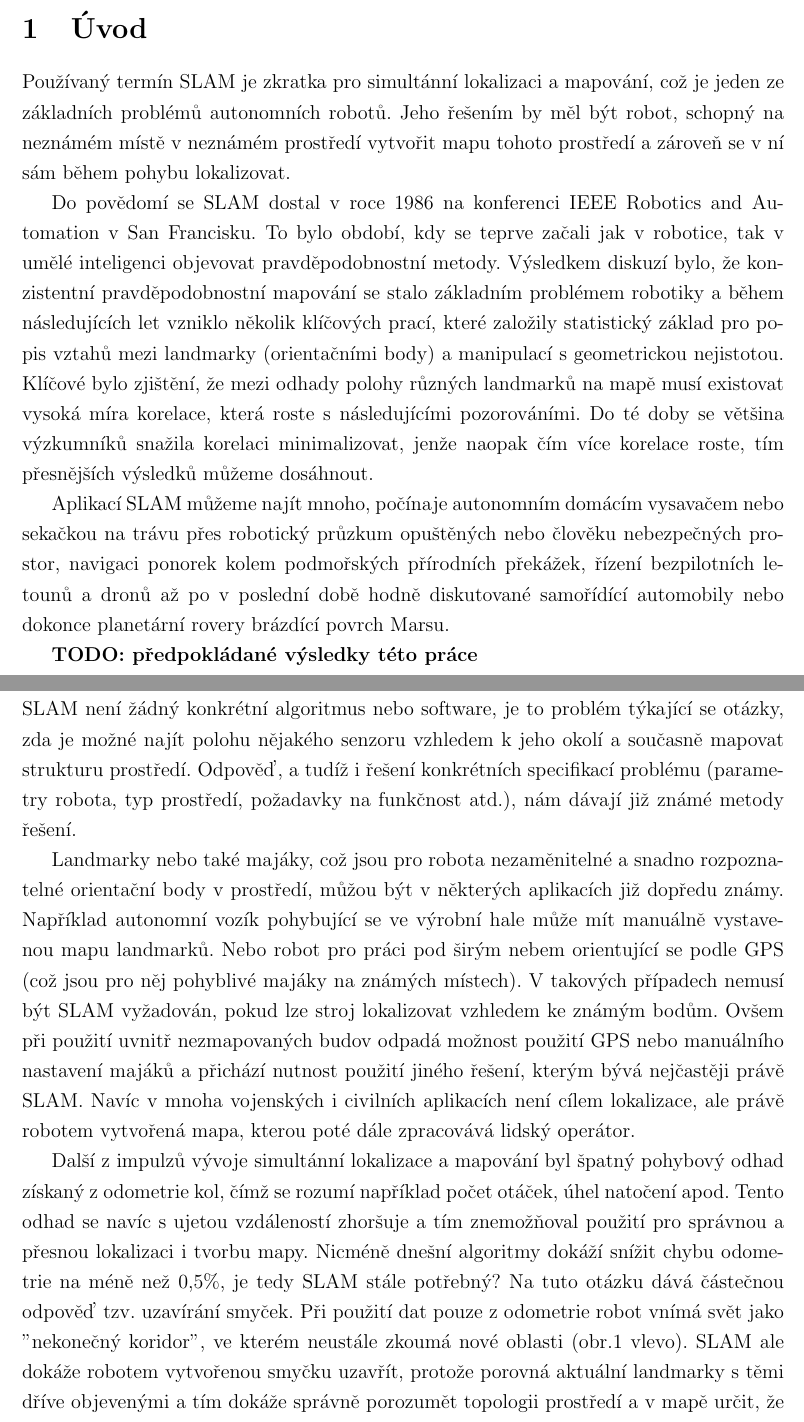
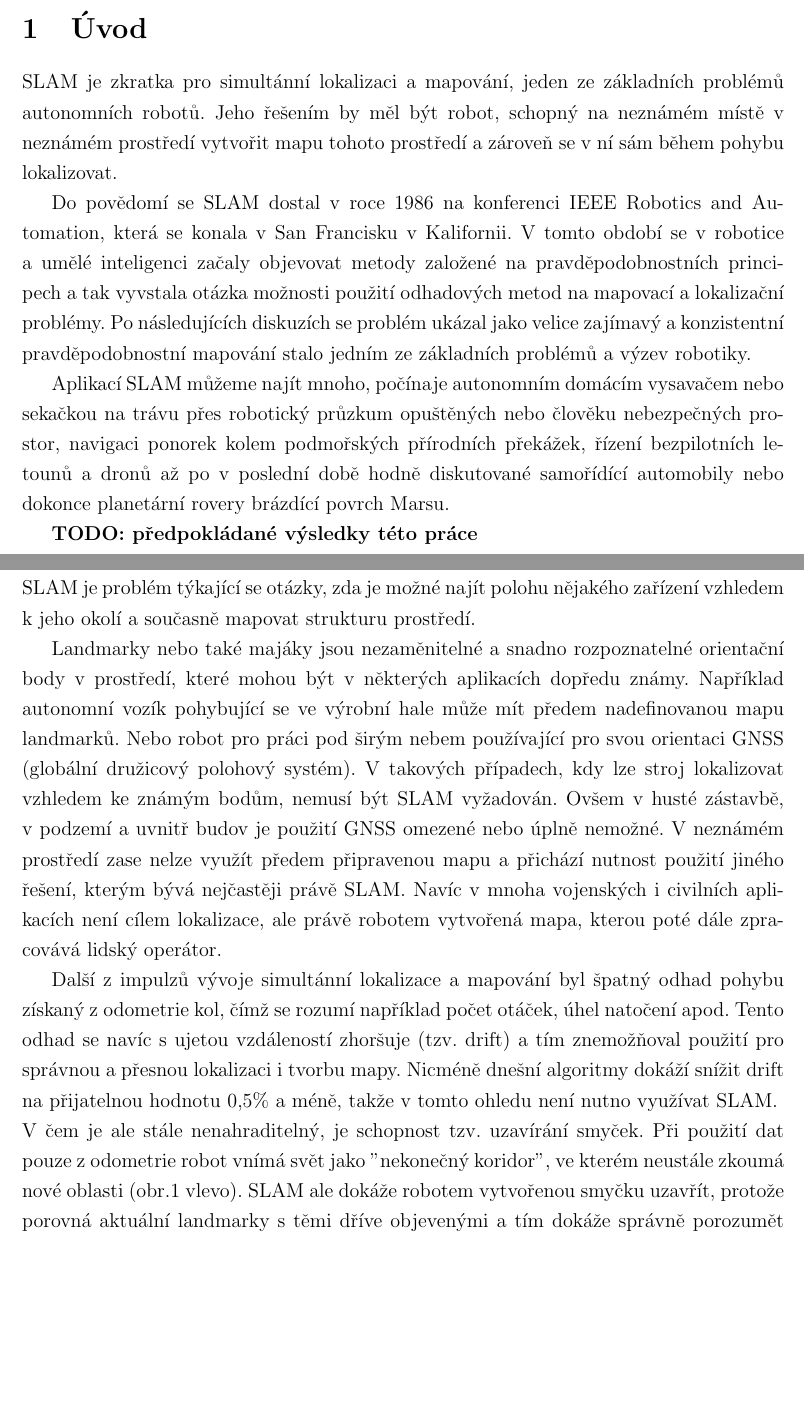
Before and after one commit to kratochviljakub/PRJ4, a LaTeX document (Rešerše/reserse.tex): two parts of pages 3 and 4 of 7, joined at a grey line, cut so that both start at the same text, the shorter picture padded with empty space. Compiled offline with pdfLaTeX.

Commit message:
Opravy a úpravy textu

```diff
--- a/Rešerše/reserse.tex
+++ b/Rešerše/reserse.tex
@@ -46,9 +46,9 @@
 
 
 \section{Úvod}
-Používaný termín SLAM je zkratka pro simultánní lokalizaci a mapování, což je jeden ze základních problémů autonomních robotů. Jeho řešením by měl být robot, schopný na neznámém místě v neznámém prostředí vytvořit mapu tohoto prostředí a zároveň se v ní sám během pohybu lokalizovat.
+SLAM je zkratka pro simultánní lokalizaci a mapování, jeden ze základních problémů autonomních robotů. Jeho řešením by měl být robot, schopný na neznámém místě v neznámém prostředí vytvořit mapu tohoto prostředí a zároveň se v ní sám během pohybu lokalizovat.
 
-Do povědomí se SLAM dostal v roce 1986 na konferenci IEEE Robotics and Automation v San Francisku. To bylo období, kdy se teprve začali jak v robotice, tak v umělé inteligenci objevovat pravděpodobnostní metody. Výsledkem diskuzí bylo, že konzistentní pravděpodobnostní mapování se stalo základním problémem robotiky a během následujících let vzniklo několik klíčových prací, které založily statistický základ pro popis vztahů mezi landmarky (orientačními body) a manipulací s geometrickou nejistotou. Klíčové bylo zjištění, že mezi odhady polohy různých landmarků na mapě musí existovat vysoká míra korelace, která roste s následujícími pozorováními. Do té doby se většina výzkumníků snažila korelaci minimalizovat, jenže naopak čím více korelace roste, tím přesnějších výsledků můžeme dosáhnout.
+Do povědomí se SLAM dostal v roce 1986 na konferenci IEEE Robotics and Automation, která se konala v San Francisku v Kalifornii. V tomto období se v robotice a umělé inteligenci začaly objevovat metody založené na pravděpodobnostních principech a tak vyvstala otázka možnosti použití odhadových metod na mapovací a lokalizační problémy. Po následujících diskuzích se problém ukázal jako velice zajímavý a konzistentní pravděpodobnostní mapování stalo jedním ze základních problémů a výzev robotiky.
 
 Aplikací SLAM můžeme najít mnoho, počínaje autonomním domácím vysavačem nebo sekačkou na trávu přes robotický průzkum opuštěných nebo člověku nebezpečných prostor, navigaci ponorek kolem podmořských přírodních překážek, řízení bezpilotních letounů a dronů až po v poslední době hodně diskutované samořídící automobily nebo dokonce planetární rovery brázdící povrch Marsu.
 
@@ -57,11 +57,11 @@ Aplikací SLAM můžeme najít mnoho, počínaje autonomním domácím vysavače
 
 \newpage
 \section{SLAM}
-SLAM není žádný konkrétní algoritmus nebo software, je to problém týkající se otázky, zda je možné najít polohu nějakého senzoru vzhledem k jeho okolí a současně mapovat strukturu prostředí. Odpověď, a tudíž i řešení konkrétních specifikací problému (parametry robota, typ prostředí, požadavky na funkčnost atd.), nám dávají již známé metody řešení.
+SLAM je problém týkající se otázky, zda je možné najít polohu nějakého zařízení vzhledem k jeho okolí a současně mapovat strukturu prostředí.
 
-Landmarky nebo také majáky, což jsou pro robota nezaměnitelné a snadno rozpoznatelné orientační body v prostředí, můžou být v některých aplikacích již dopředu známy. Například autonomní vozík pohybující se ve výrobní hale může mít manuálně vystavenou mapu landmarků. Nebo robot pro práci pod širým nebem orientující se podle GPS (což jsou pro něj pohyblivé majáky na známých místech). V takových případech nemusí být SLAM vyžadován, pokud lze stroj lokalizovat vzhledem ke známým bodům. Ovšem při použití uvnitř nezmapovaných budov odpadá možnost použití GPS nebo manuálního nastavení majáků a přichází nutnost použití jiného řešení, kterým bývá nejčastěji právě SLAM. Navíc v mnoha vojenských i civilních aplikacích není cílem lokalizace, ale právě robotem vytvořená mapa, kterou poté dále zpracovává lidský operátor.
+Landmarky nebo také majáky jsou nezaměnitelné a snadno rozpoznatelné orientační body v prostředí, které mohou být v některých aplikacích dopředu známy. Například autonomní vozík pohybující se ve výrobní hale může mít předem nadefinovanou mapu landmarků. Nebo robot pro práci pod širým nebem používající pro svou orientaci GNSS (globální družicový polohový systém). V takových případech, kdy lze stroj lokalizovat vzhledem ke známým bodům, nemusí být SLAM vyžadován. Ovšem v husté zástavbě, v podzemí a uvnitř budov je použití GNSS omezené nebo úplně nemožné. V neznámém prostředí zase nelze využít předem připravenou mapu a přichází nutnost použití jiného řešení, kterým bývá nejčastěji právě SLAM. Navíc v mnoha vojenských i civilních aplikacích není cílem lokalizace, ale právě robotem vytvořená mapa, kterou poté dále zpracovává lidský operátor.
 
-Další z impulzů vývoje simultánní lokalizace a mapování byl špatný pohybový odhad získaný z odometrie kol, čímž se rozumí například počet otáček, úhel natočení apod. Tento odhad se navíc s ujetou vzdáleností zhoršuje a tím znemožňoval použití pro správnou a přesnou lokalizaci i tvorbu mapy. Nicméně dnešní algoritmy dokáží snížit chybu odometrie na méně než 0,5\%, je tedy SLAM stále potřebný? Na tuto otázku dává částečnou odpověď tzv. uzavírání smyček. Při použití dat pouze z odometrie robot vnímá svět jako "nekonečný koridor", ve kterém neustále zkoumá nové oblasti (obr.1 vlevo). SLAM ale dokáže robotem vytvořenou smyčku uzavřít, protože porovná aktuální landmarky s těmi dříve objevenými a tím dokáže správně porozumět topologii prostředí a v mapě určit, že tyto dvě chodby se protínají (obr.1 vpravo).
+Další z impulzů vývoje simultánní lokalizace a mapování byl špatný odhad pohybu získaný z odometrie kol, čímž se rozumí například počet otáček, úhel natočení apod. Tento odhad se navíc s ujetou vzdáleností zhoršuje (tzv. drift) a tím znemožňoval použití pro správnou a přesnou lokalizaci i tvorbu mapy. Nicméně dnešní algoritmy dokáží snížit drift na přijatelnou hodnotu 0,5\% a méně, takže v tomto ohledu není nutno využívat SLAM. \\ V čem je ale stále nenahraditelný, je schopnost tzv. uzavírání smyček. Při použití dat pouze z odometrie robot vnímá svět jako "nekonečný koridor", ve kterém neustále zkoumá nové oblasti (obr.1 vlevo). SLAM ale dokáže robotem vytvořenou smyčku uzavřít, protože porovná aktuální landmarky s těmi dříve objevenými a tím dokáže správně porozumět topologii prostředí a v mapě určit, že tyto dvě chodby se protínají (obr.1 vpravo).
 
 \begin{figure}[H]
 \centering
```
Also changed, not shown: Rešerše/reserse.pdf, Rešerše/reserse.tex (2 more changed lines), 1 other file.
